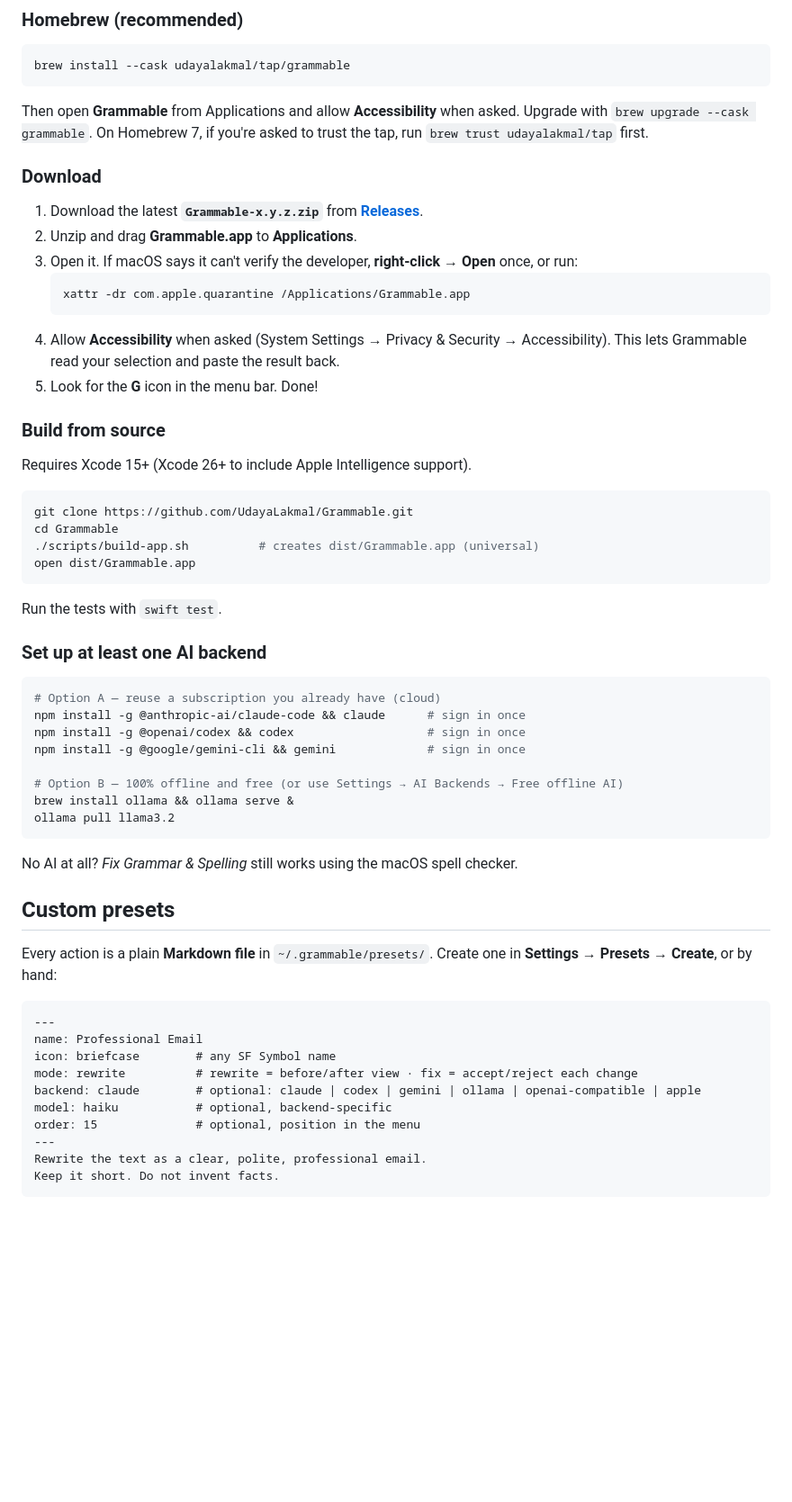
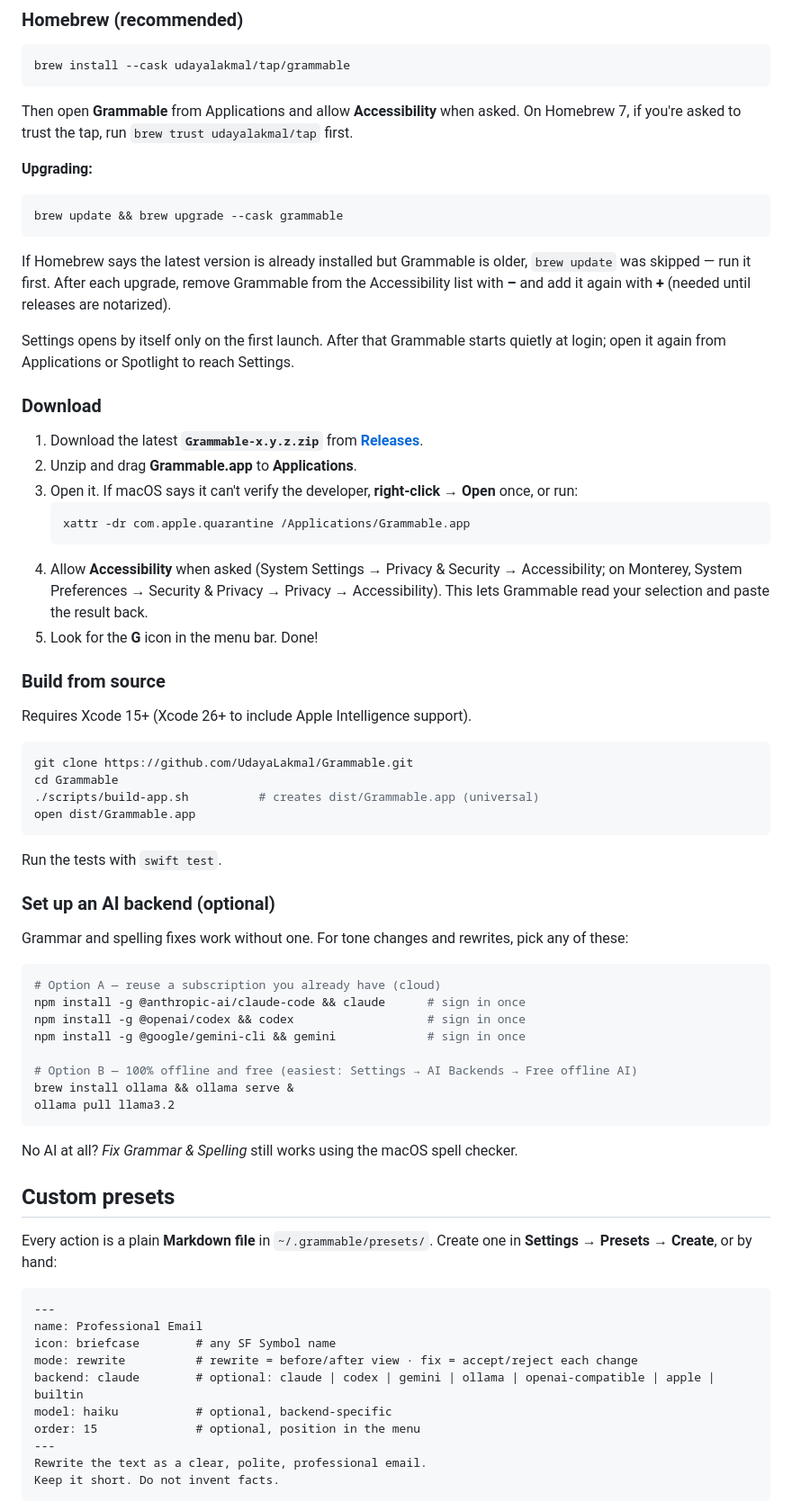
Before and after one commit to UdayaLakmal/Grammable, a Markdown page: README.md, the part around one of its changes. Shown at 90% size. GitHub-like rendering; blank space fills up the shorter version.

````diff
--- a/README.md
+++ b/README.md
@@ -125,7 +131,17 @@ brew install --cask udayalakmal/tap/grammable
 ```
 
 Then open **Grammable** from Applications and allow **Accessibility** when asked.
-Upgrade with `brew upgrade --cask grammable`. On Homebrew 7, if you're asked to trust the tap, run `brew trust udayalakmal/tap` first.
+On Homebrew 7, if you're asked to trust the tap, run `brew trust udayalakmal/tap` first.
+
+**Upgrading:**
+
+```bash
+brew update && brew upgrade --cask grammable
+```
+
+If Homebrew says the latest version is already installed but Grammable is older, `brew update` was skipped — run it first. After each upgrade, remove Grammable from the Accessibility list with **–** and add it again with **+** (needed until releases are notarized).
+
+Settings opens by itself only on the first launch. After that Grammable starts quietly at login; open it again from Applications or Spotlight to reach Settings.
 
 ### Download
 
@@ -135,7 +151,7 @@ Upgrade with `brew upgrade --cask grammable`. On Homebrew 7, if you're asked to
    ```bash
    xattr -dr com.apple.quarantine /Applications/Grammable.app
    ```
-4. Allow **Accessibility** when asked (System Settings → Privacy & Security → Accessibility). This lets Grammable read your selection and paste the result back.
+4. Allow **Accessibility** when asked (System Settings → Privacy & Security → Accessibility; on Monterey, System Preferences → Security & Privacy → Privacy → Accessibility). This lets Grammable read your selection and paste the result back.
 5. Look for the **G** icon in the menu bar. Done!
 
 ### Build from source
@@ -151,7 +167,9 @@ open dist/Grammable.app
 
 Run the tests with `swift test`.
 
-### Set up at least one AI backend
+### Set up an AI backend (optional)
+
+Grammar and spelling fixes work without one. For tone changes and rewrites, pick any of these:
 
 ```bash
 # Option A — reuse a subscription you already have (cloud)
@@ -159,7 +177,7 @@ npm install -g @anthropic-ai/claude-code && claude      # sign in once
 npm install -g @openai/codex && codex                   # sign in once
 npm install -g @google/gemini-cli && gemini             # sign in once
 
-# Option B — 100% offline and free (or use Settings → AI Backends → Free offline AI)
+# Option B — 100% offline and free (easiest: Settings → AI Backends → Free offline AI)
 brew install ollama && ollama serve &
 ollama pull llama3.2
 ```
@@ -175,7 +193,7 @@ Every action is a plain **Markdown file** in `~/.grammable/presets/`. Create one
 name: Professional Email
 icon: briefcase        # any SF Symbol name
 mode: rewrite          # rewrite = before/after view · fix = accept/reject each change
-backend: claude        # optional: claude | codex | gemini | ollama | openai-compatible | apple
+backend: claude        # optional: claude | codex | gemini | ollama | openai-compatible | apple | builtin
 model: haiku           # optional, backend-specific
 order: 15              # optional, position in the menu
 ---
````
Also changed, not shown: other parts of README.md (+40 -13 lines), docs/screenshots/menu.png.
